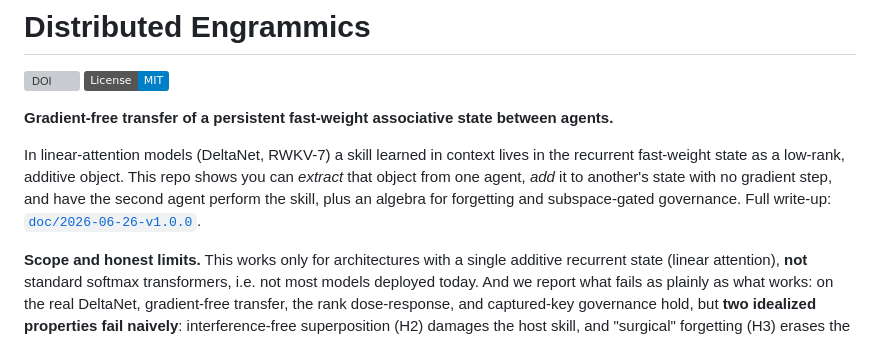
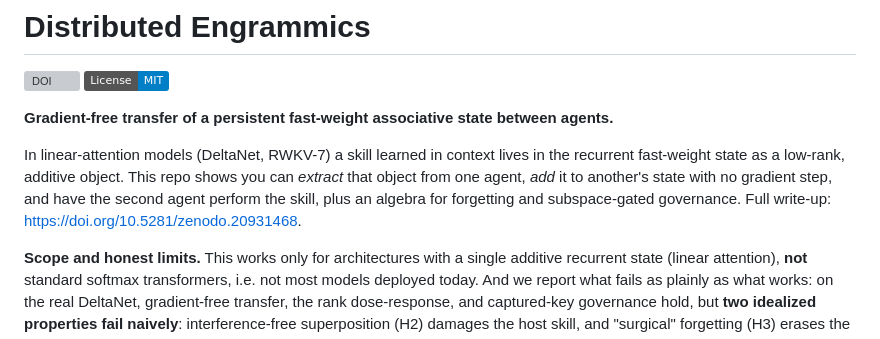
Before and after one commit to JacquesGariepy/engrammics, a Markdown page: README.md, the part around the change. Drawn GitHub-style; badges without logos; grey boxes are pictures that could not be loaded.

Commit message:
README: update link to full write-up for clarity

```diff
--- a/README.md
+++ b/README.md
@@ -9,7 +9,7 @@ In linear-attention models (DeltaNet, RWKV-7) a skill learned in context lives i
 the recurrent fast-weight state as a low-rank, additive object. This repo shows
 you can *extract* that object from one agent, *add* it to another's state with no
 gradient step, and have the second agent perform the skill, plus an algebra for
-forgetting and subspace-gated governance. Full write-up: [`doc/2026-06-26-v1.0.0`](doc/2026-06-26-v1.0.0).
+forgetting and subspace-gated governance. Full write-up: https://doi.org/10.5281/zenodo.20931468.
 
 **Scope and honest limits.** This works only for architectures with a single
 additive recurrent state (linear attention), **not** standard softmax
```
